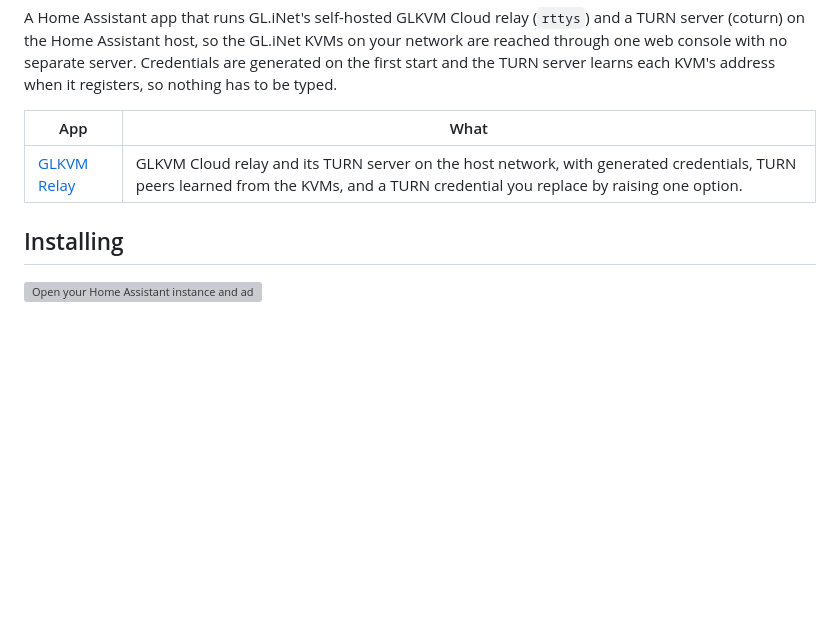
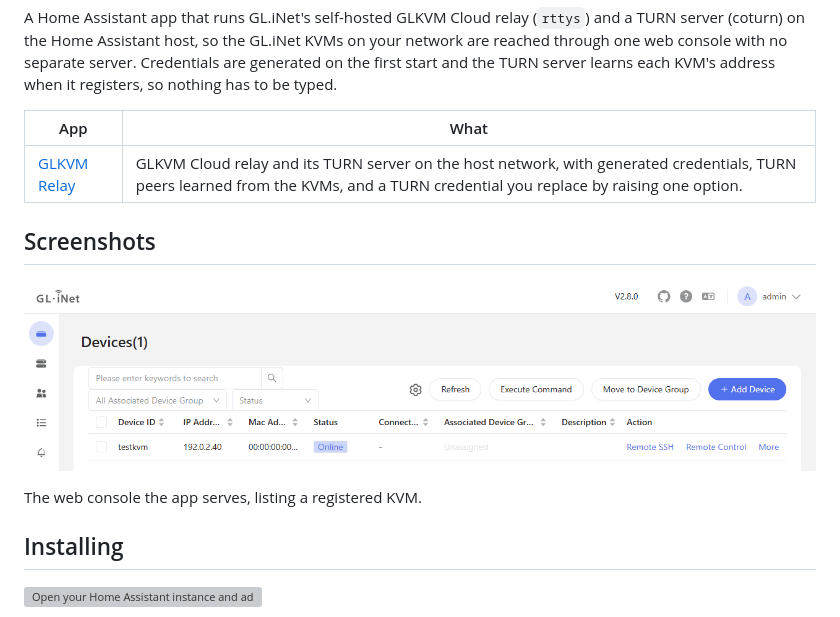
Before and after one commit to heidrickla/ha-glkvm-relay, a Markdown page: README.md, the part around the change. GitHub-like rendering; pictures changed too: docs/images/devices.png (added); blank space fills up the shorter version; grey boxes are pictures that could not be loaded.

Commit message:
The README shows the web console's device list

```diff
--- a/README.md
+++ b/README.md
@@ -5,6 +5,12 @@ A Home Assistant app that runs GL.iNet's self-hosted GLKVM Cloud relay (`rttys`)
 | App | What |
 |---|---|
 | [GLKVM Relay](glkvm_relay/) | GLKVM Cloud relay and its TURN server on the host network, with generated credentials, TURN peers learned from the KVMs, and a TURN credential you replace by raising one option. |
+
+## Screenshots
+
+![The GLKVM web console's device list with one registered KVM](docs/images/devices.png)
+
+The web console the app serves, listing a registered KVM.
 
 ## Installing
 
```
